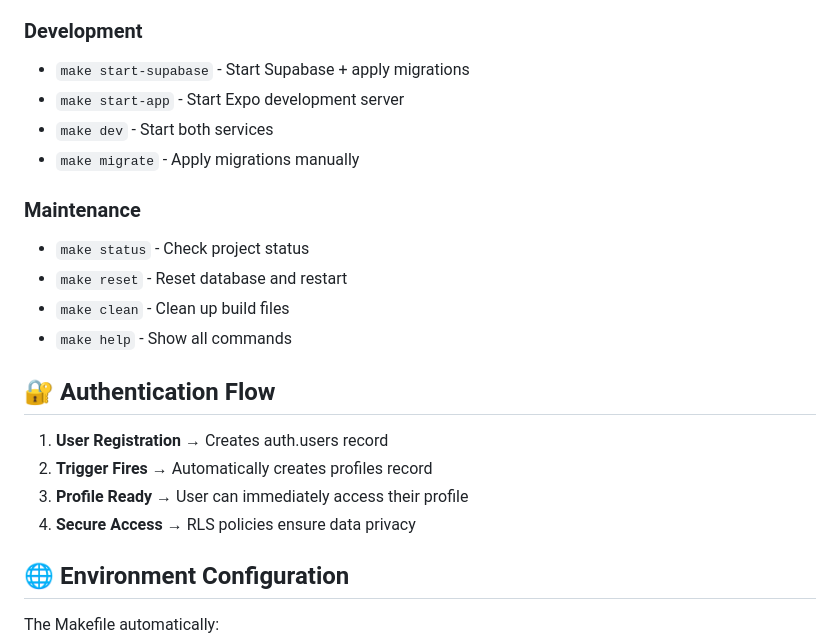
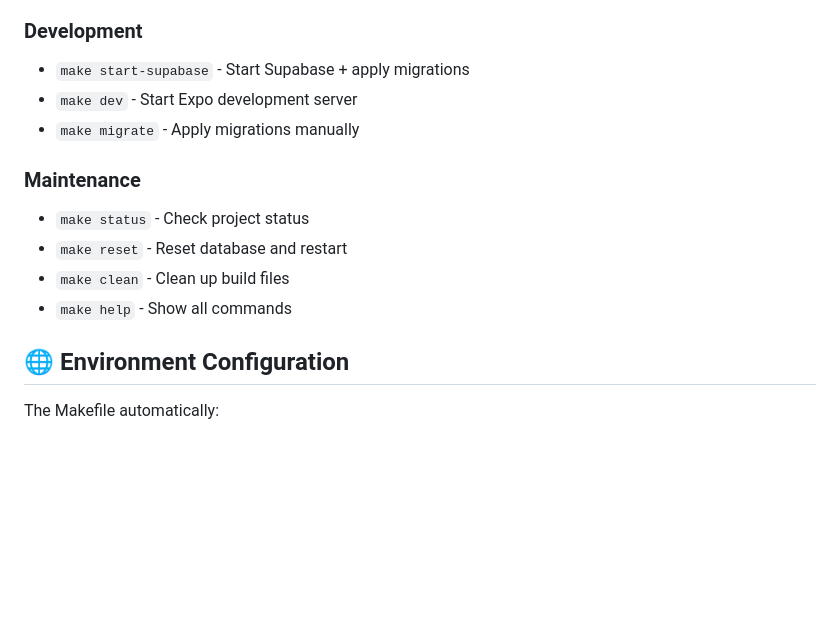
Before and after one commit to maujogue/music-room, a Markdown page: README.md, the part around the change printed below. Rendered like a GitHub page; blank space fills up the shorter version.

```diff
--- a/README.md
+++ b/README.md
@@ -115,8 +72,7 @@ See music room application's first shapes [here](./project_documentation/app_scr
 ### **Development**
 
 - `make start-supabase` - Start Supabase + apply migrations
-- `make start-app` - Start Expo development server
-- `make dev` - Start both services
+- `make dev` - Start Expo development server
 - `make migrate` - Apply migrations manually
 
 ### **Maintenance**
@@ -125,13 +81,6 @@ See music room application's first shapes [here](./project_documentation/app_scr
 - `make reset` - Reset database and restart
 - `make clean` - Clean up build files
 - `make help` - Show all commands
-
-## 🔐 Authentication Flow
-
-1. **User Registration** → Creates auth.users record
-2. **Trigger Fires** → Automatically creates profiles record
-3. **Profile Ready** → User can immediately access their profile
-4. **Secure Access** → RLS policies ensure data privacy
 
 ## 🌐 Environment Configuration
 
```
Also changed, not shown: other parts of README.md (+26 -94 lines).
